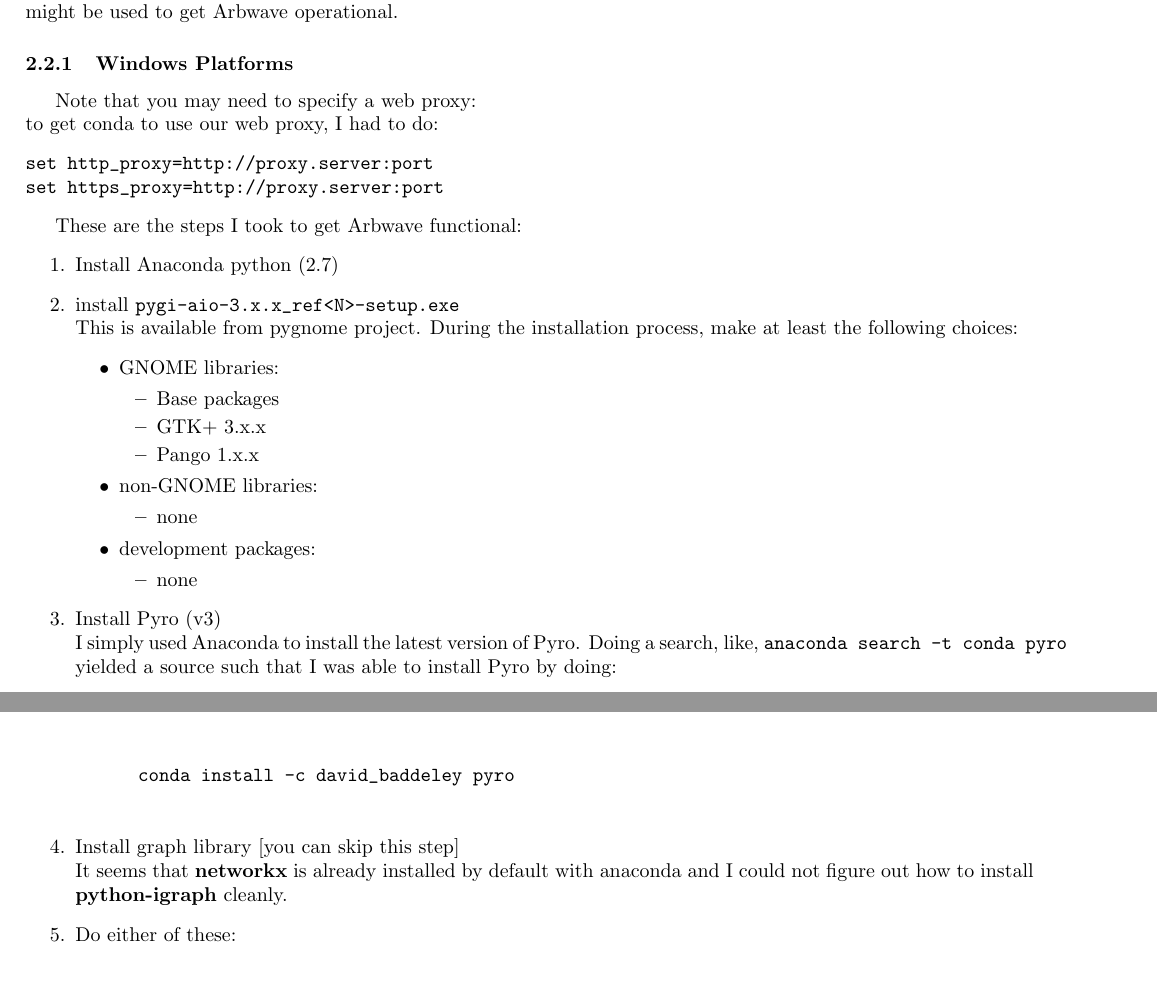
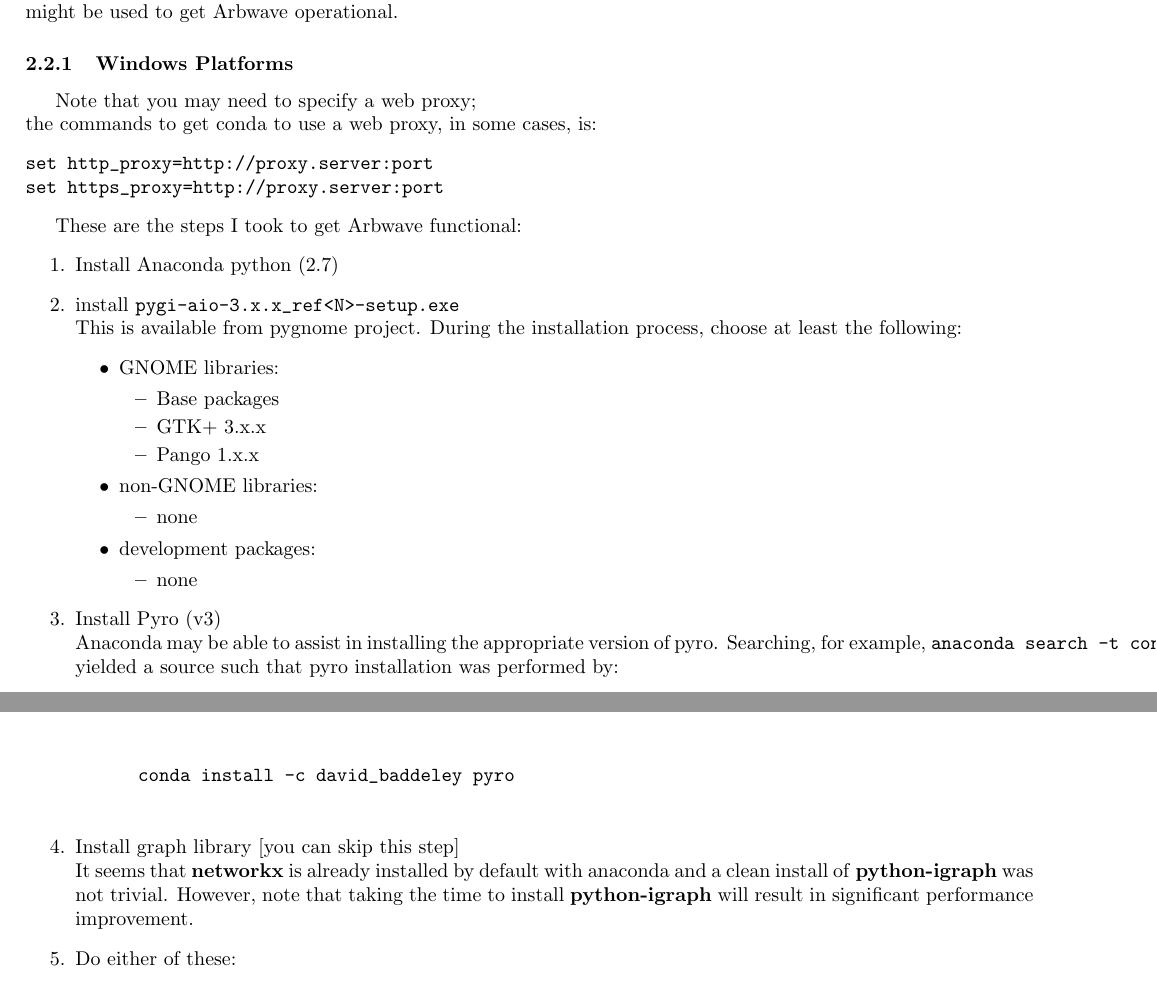
Before and after one commit to afrl-quantum/arbwave, a LaTeX document (doc/manual/manual.tex, which reads doc/manual/install/install.tex): two parts of pages 13 and 14 of 52, joined at a grey line, cut so that both start at the same text. Compiled offline with pdfLaTeX; a LaTeX package or settings file that is missing is left out.

Commit message:
Signed-off-by: Rudolph N. Kohn <rudy.kohn@sdl.usu.edu>

```diff
--- a/doc/manual/install/install.tex
+++ b/doc/manual/install/install.tex
@@ -100,8 +100,8 @@
 
 \subsection{Windows Platforms}
 
-Note that you may need to specify a web proxy:\\
-to get conda to use our web proxy, I had to do:
+Note that you may need to specify a web proxy;\\
+the commands to get conda to use a web proxy, in some cases, is:
 \begin{verbatim}
 set http_proxy=http://proxy.server:port
 set https_proxy=http://proxy.server:port
@@ -113,7 +113,7 @@
   \item Install Anaconda python (2.7)
   \item install \verb|pygi-aio-3.x.x_ref<N>-setup.exe| \\
     This is available from pygnome project.
-    During the installation process, make at least the following choices:
+    During the installation process, choose at least the following:
     \begin{itemize}
       \item GNOME libraries:
         \begin{itemize}
@@ -132,17 +132,18 @@
     \end{itemize}
 
   \item Install Pyro (v3) \\
-    I simply used Anaconda to install the latest version of Pyro.  Doing a
-    search, like, \verb|anaconda search -t conda pyro| yielded a source such
-    that I was able to install Pyro by doing:
+    Anaconda may be able to assist in installing the appropriate version of pyro.
+      Searching, for example, \verb|anaconda search -t conda pyro| yielded a source such
+    that pyro installation was performed by:
     \begin{verbatim}
       conda install -c david_baddeley pyro
     \end{verbatim}
 
   \item Install graph library [you can skip this step] \\
     It seems that \textbf{networkx} is already installed by default with
-    anaconda and I could not figure out how to install \textbf{python-igraph}
-    cleanly.
+    anaconda and a clean install of \textbf{python-igraph}
+    was not trivial.  However, note that taking the time to install
+    \textbf{python-igraph} will result in significant performance improvement.
 
   \item Do either of these:
     \begin{enumerate}
```
Also changed, not shown: doc/manual/intro/intro.tex (+2 -2 lines), doc/manual/install/install.tex (4 more changed lines).
